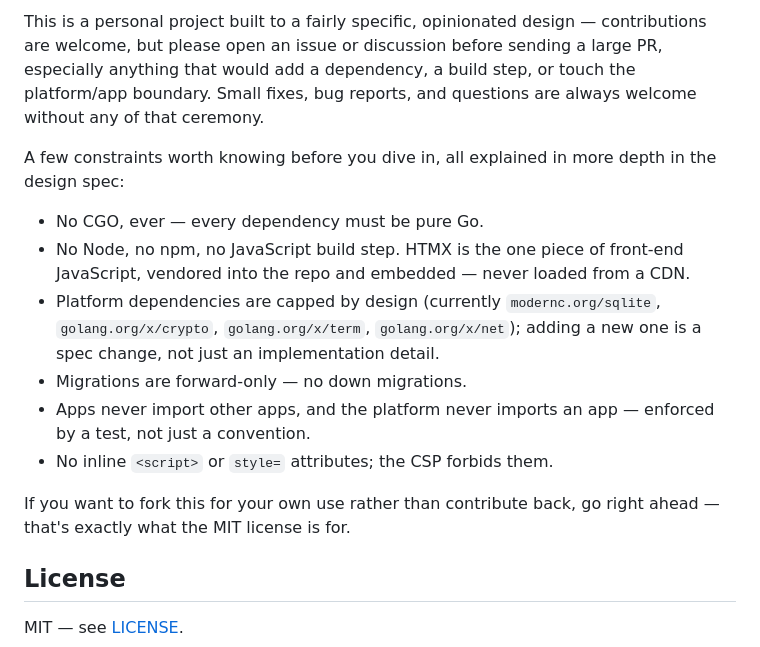
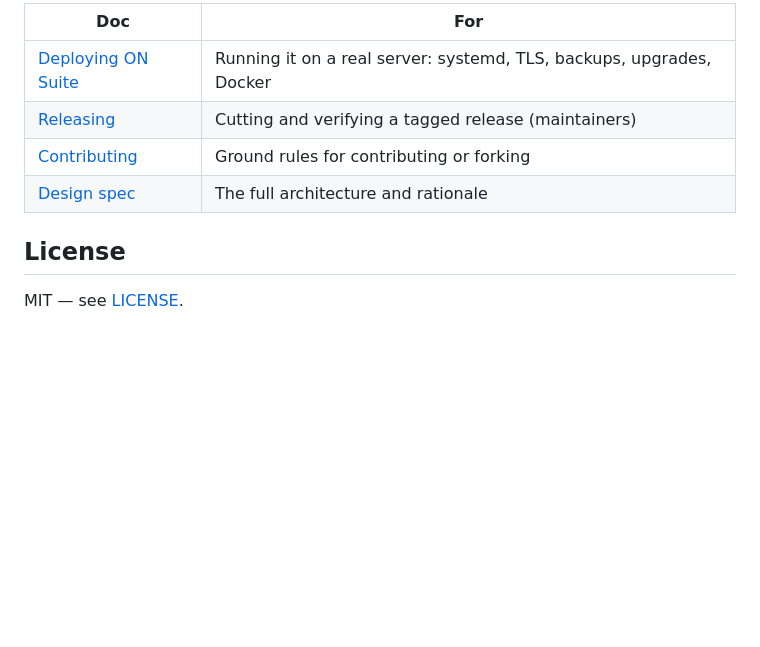
Before and after one commit to iliafrenkel/on-suite, a Markdown page: README.md, the part around one of its changes. Rendered like a GitHub page; blank space fills up the shorter version.

```diff
--- a/README.md
+++ b/README.md
@@ -177,27 +192,10 @@ behaviour that `:memory:` doesn't reproduce.
 
-This is a personal project built to a fairly specific, opinionated design —
-contributions are welcome, but please open an issue or discussion before
-sending a large PR, especially anything that would add a dependency, a build
-step, or touch the platform/app boundary. Small fixes, bug reports, and
-questions are always welcome without any of that ceremony.
-
-A few constraints worth knowing before you dive in, all explained in more
-depth in the design spec:
-
-- No CGO, ever — every dependency must be pure Go.
-- No Node, no npm, no JavaScript build step. HTMX is the one piece of
-  front-end JavaScript, vendored into the repo and embedded — never loaded
-  from a CDN.
-- Platform dependencies are capped by design (currently `modernc.org/sqlite`,
-  `golang.org/x/crypto`, `golang.org/x/term`, `golang.org/x/net`); adding a
-  new one is a spec change, not just an implementation detail.
-- Migrations are forward-only — no down migrations.
-- Apps never import other apps, and the platform never imports an app —
-  enforced by a test, not just a convention.
-- No inline `<script>` or `style=` attributes; the CSP forbids them.
-
-If you want to fork this for your own use rather than contribute back, go
-right ahead — that's exactly what the MIT license is for.
+| Doc | For |
+|---|---|
+| [Deploying ON Suite](docs/DEPLOYING.md) | Running it on a real server: systemd, TLS, backups, upgrades, Docker |
+| [Releasing](docs/RELEASING.md) | Cutting and verifying a tagged release (maintainers) |
+| [Contributing](CONTRIBUTING.md) | Ground rules for contributing or forking |
+| [Design spec](docs/superpowers/specs/2026-08-18-on-suite-platform-design.md) | The full architecture and rationale |
 
 ## License
 
```
Also changed, not shown: other parts of README.md (+87 -72 lines), CONTRIBUTING.md (added, +49 -0 lines), docs/DEPLOYING.md (renamed from docs/deploy/README.md, +4 -1 lines), docs/RELEASING.md (+5 -3 lines), docs/images/dashboard.png (added), docs/images/paste-snippet.png (added), 3 other files.
